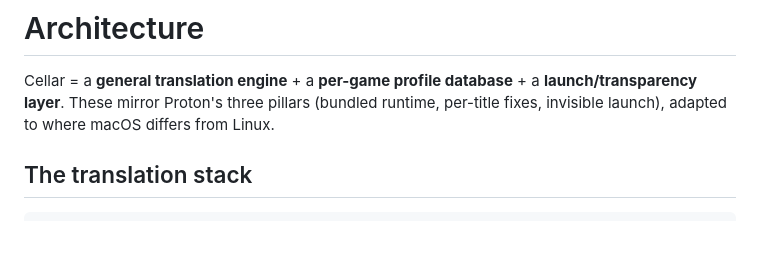
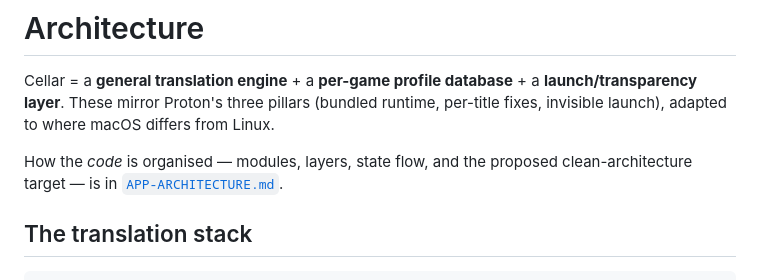
Before and after one commit to Echarnus/Cellar, a Markdown page: docs/ARCHITECTURE.md, the part around the change. Drawn GitHub-style; blank space fills up the shorter version.

Commit message:
Document the app architecture and propose a clean-architecture target (#78)
Co-authored-by: Claude <noreply@anthropic.com>

```diff
--- a/docs/ARCHITECTURE.md
+++ b/docs/ARCHITECTURE.md
@@ -3,6 +3,9 @@
 Cellar = a **general translation engine** + a **per-game profile database** + a **launch/transparency
 layer**. These mirror Proton's three pillars (bundled runtime, per-title fixes, invisible launch),
 adapted to where macOS differs from Linux.
+
+How the *code* is organised — modules, layers, state flow, and the proposed clean-architecture
+target — is in [`APP-ARCHITECTURE.md`](APP-ARCHITECTURE.md).
 
 ## The translation stack
 
```
Also changed, not shown: AGENTS.md (+1 -1 lines), docs/APP-ARCHITECTURE.md (added, +444 -0 lines).
